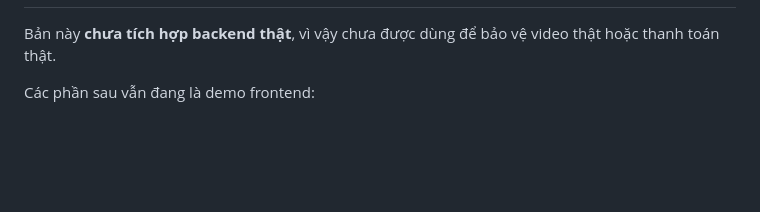
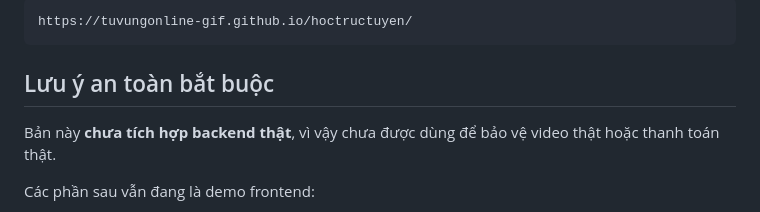
Before and after one commit to tuvungonline-gif/hoctructuyen, a Markdown page: README.md, the part around one of its changes. GitHub-like rendering; blank space fills up the shorter version.

````diff
--- a/README.md
+++ b/README.md
@@ -78,3 +151,8 @@ Mật khẩu: admin123
+```text
+https://tuvungonline-gif.github.io/hoctructuyen/
+```
+
+## Lưu ý an toàn bắt buộc
 
 Bản này **chưa tích hợp backend thật**, vì vậy chưa được dùng để bảo vệ video thật hoặc thanh toán thật.
 
````
Also changed, not shown: other parts of README.md (+87 -29 lines).
